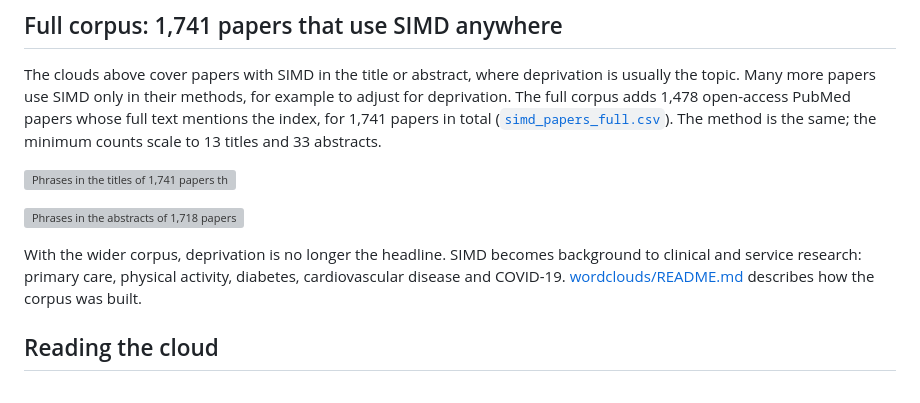
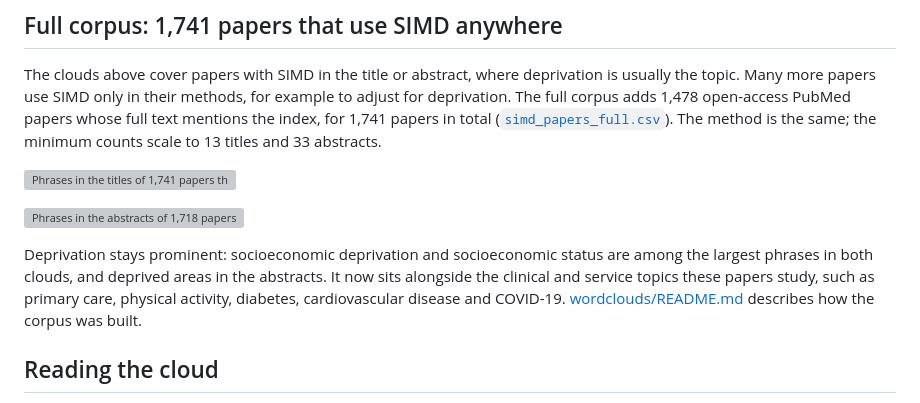
Before and after one commit to mtinti/simd-wordclouds, a Markdown page: README.md, the part around the change. Rendered like a GitHub page; grey boxes are pictures that could not be loaded.

Commit message:
Reword the full-corpus summary: deprivation stays prominent
Co-Authored-By: Claude Opus 5.5 <noreply@anthropic.com>

```diff
--- a/README.md
+++ b/README.md
@@ -18,7 +18,7 @@ The clouds above cover papers with SIMD in the title or abstract, where deprivat
 
 ![Phrases in the abstracts of 1,718 papers that use SIMD. The largest are health care, socioeconomic status, risk factors and deprived areas, followed by socioeconomic deprivation, hospital admission, primary care and mental health.](wordclouds/outputs_full/abstracts_wordcloud.png)
 
-With the wider corpus, deprivation is no longer the headline. SIMD becomes background to clinical and service research: primary care, physical activity, diabetes, cardiovascular disease and COVID-19. [wordclouds/README.md](wordclouds/README.md#full-corpus-papers-that-use-simd-anywhere) describes how the corpus was built.
+Deprivation stays prominent: socioeconomic deprivation and socioeconomic status are among the largest phrases in both clouds, and deprived areas in the abstracts. It now sits alongside the clinical and service topics these papers study, such as primary care, physical activity, diabetes, cardiovascular disease and COVID-19. [wordclouds/README.md](wordclouds/README.md#full-corpus-papers-that-use-simd-anywhere) describes how the corpus was built.
 
 ## Reading the cloud
 
```
